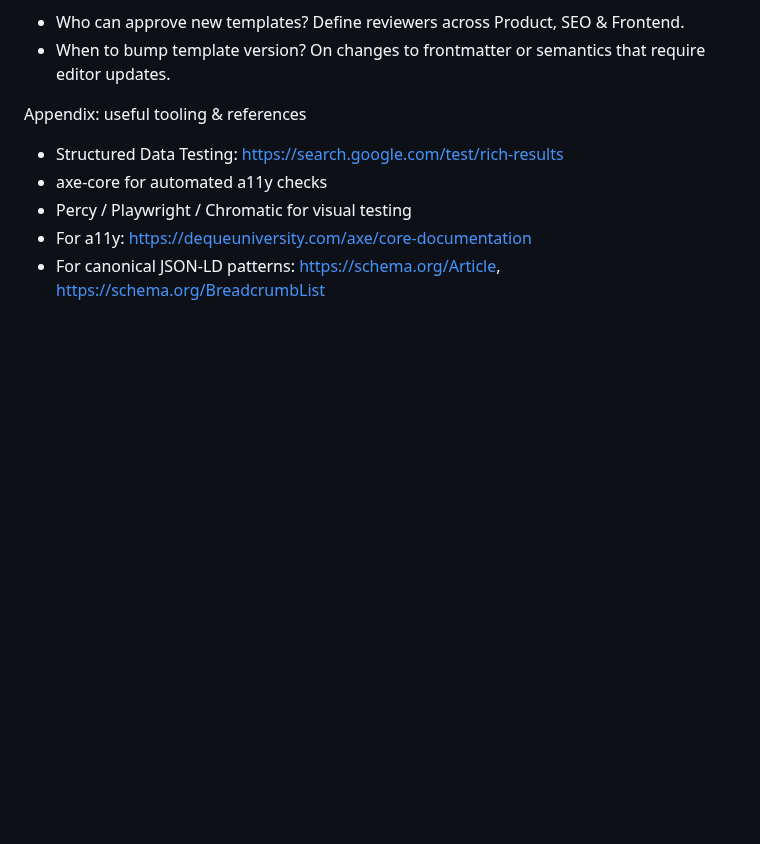
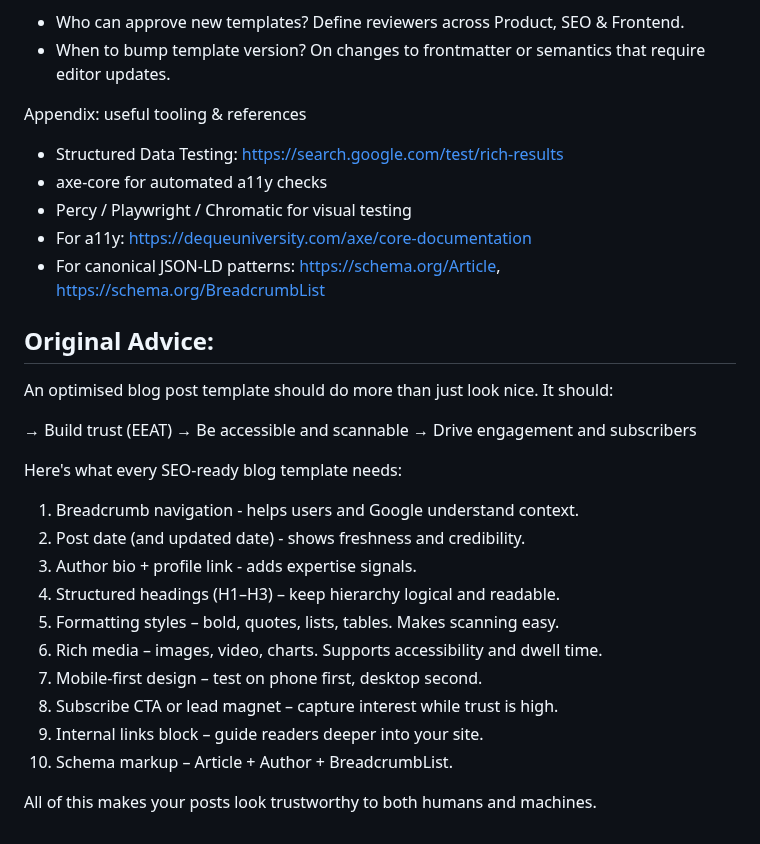
Before and after one commit to Jacques-on-Call/edit-ui, a Markdown page: docs/LAYOUT_TEMPLATE_BLOG_GUIDE.md, the part around the change. Rendered like a GitHub page; blank space fills up the shorter version.

Commit message:
Sync updates from easy-seo editor directory

```diff
--- a/docs/LAYOUT_TEMPLATE_BLOG_GUIDE.md
+++ b/docs/LAYOUT_TEMPLATE_BLOG_GUIDE.md
@@ -217,3 +217,26 @@ Appendix: useful tooling & references
 - Percy / Playwright / Chromatic for visual testing
 - For a11y: https://dequeuniversity.com/axe/core-documentation
 - For canonical JSON‑LD patterns: https://schema.org/Article, https://schema.org/BreadcrumbList
+
+## Original Advice:
+An optimised blog post template should do more than just look nice.
+It should:
+
+→ Build trust (EEAT)
+→ Be accessible and scannable
+→ Drive engagement and subscribers
+
+Here's what every SEO-ready blog template needs:
+
+1. Breadcrumb navigation - helps users and Google understand context.
+2. Post date (and updated date) - shows freshness and credibility.
+3. Author bio + profile link - adds expertise signals.
+4. Structured headings (H1–H3) – keep hierarchy logical and readable.
+5. Formatting styles – bold, quotes, lists, tables. Makes scanning easy.
+6. Rich media – images, video, charts. Supports accessibility and dwell time.
+7. Mobile-first design – test on phone first, desktop second.
+8. Subscribe CTA or lead magnet – capture interest while trust is high.
+9. Internal links block – guide readers deeper into your site.
+10. Schema markup – Article + Author + BreadcrumbList.
+
+All of this makes your posts look trustworthy to both humans and machines.
```
